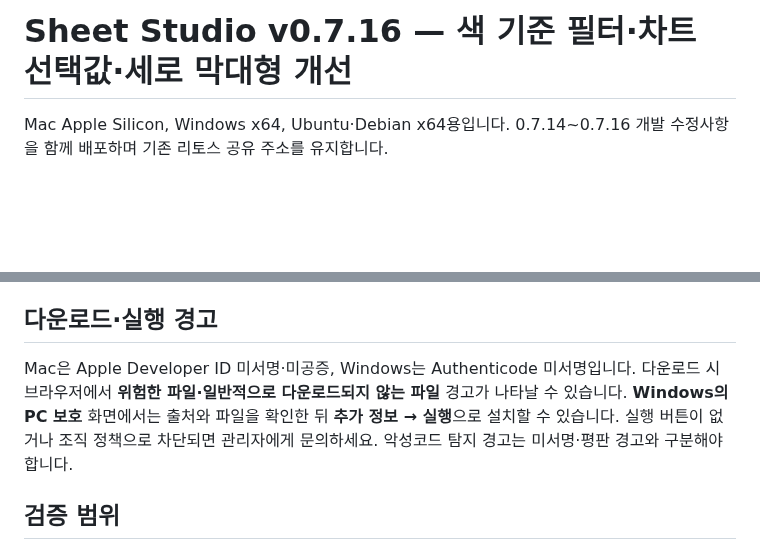
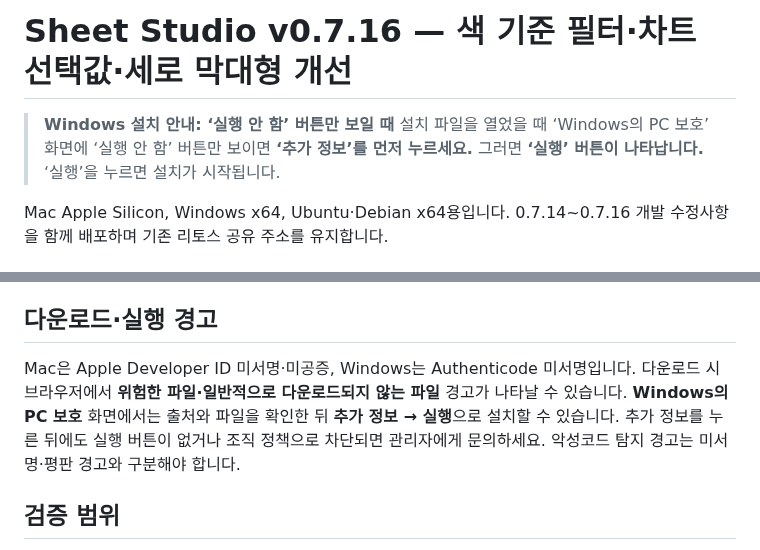
Before and after one commit to beaur8-prog/sheet-studio, a Markdown page: docs/releases/v0.7.16.md, 2 parts joined by grey strips. Rendered like a GitHub page; blank space fills up the shorter version.

```diff
--- a/docs/releases/v0.7.16.md
+++ b/docs/releases/v0.7.16.md
@@ -1,4 +1,7 @@
 # Sheet Studio v0.7.16 — 색 기준 필터·차트 선택값·세로 막대형 개선
+
+> **Windows 설치 안내: ‘실행 안 함’ 버튼만 보일 때**
+> 설치 파일을 열었을 때 ‘Windows의 PC 보호’ 화면에 ‘실행 안 함’ 버튼만 보이면 **‘추가 정보’를 먼저 누르세요.** 그러면 **‘실행’ 버튼이 나타납니다.** ‘실행’을 누르면 설치가 시작됩니다.
 
 Mac Apple Silicon, Windows x64, Ubuntu·Debian x64용입니다. 0.7.14~0.7.16 개발 수정사항을 함께 배포하며 기존 리토스 공유 주소를 유지합니다.
 
@@ -19,7 +22,7 @@ Mac Apple Silicon, Windows x64, Ubuntu·Debian x64용입니다. 0.7.14~0.7.16
 
 ## 다운로드·실행 경고
 
-Mac은 Apple Developer ID 미서명·미공증, Windows는 Authenticode 미서명입니다. 다운로드 시 브라우저에서 **위험한 파일·일반적으로 다운로드되지 않는 파일** 경고가 나타날 수 있습니다. **Windows의 PC 보호** 화면에서는 출처와 파일을 확인한 뒤 **추가 정보 → 실행**으로 설치할 수 있습니다. 실행 버튼이 없거나 조직 정책으로 차단되면 관리자에게 문의하세요. 악성코드 탐지 경고는 미서명·평판 경고와 구분해야 합니다.
+Mac은 Apple Developer ID 미서명·미공증, Windows는 Authenticode 미서명입니다. 다운로드 시 브라우저에서 **위험한 파일·일반적으로 다운로드되지 않는 파일** 경고가 나타날 수 있습니다. **Windows의 PC 보호** 화면에서는 출처와 파일을 확인한 뒤 **추가 정보 → 실행**으로 설치할 수 있습니다. 추가 정보를 누른 뒤에도 실행 버튼이 없거나 조직 정책으로 차단되면 관리자에게 문의하세요. 악성코드 탐지 경고는 미서명·평판 경고와 구분해야 합니다.
 
 ## 검증 범위
 
```
Also changed, not shown: VALIDATION.md (+6 -0 lines), docs/USER-GUIDE.md (+4 -1 lines).
